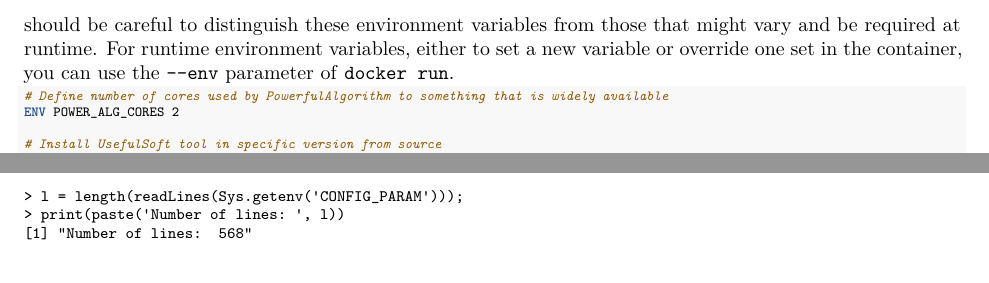
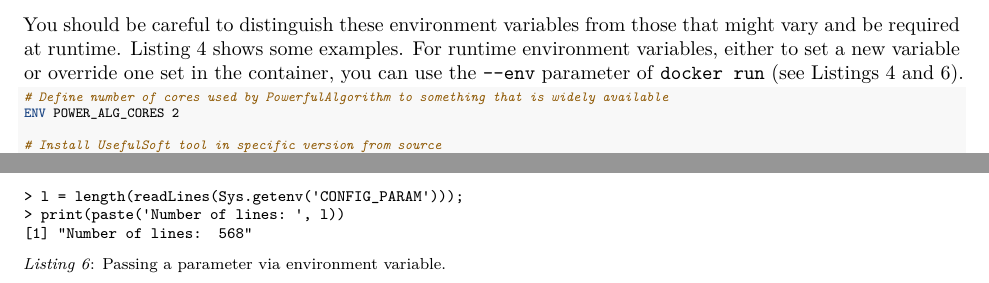
Before and after one commit to nuest/ten-simple-rules-dockerfiles, an R Markdown document (ten-simple-rules-dockerfiles.Rmd): two parts of pages 10 and 14 of 21, joined at a grey line, cut so that both start at the same text. Rendered offline with R 4.5, knitr and Pandoc, then LaTeX, with nearby package versions; drawn as R Markdown's standard PDF in place of the format the file asks for.

Commit message:
add missing Listing name and reference to listings

````diff
--- a/ten-simple-rules-dockerfiles.Rmd
+++ b/ten-simple-rules-dockerfiles.Rmd
@@ -447,7 +447,8 @@ _Listing&nbsp;3_: Commonly used labels.
 The [`ENV` instruction](https://docs.docker.com/engine/reference/builder/#env) in a `Dockerfile` allows for defining environment variables.
 These variables persist inside the container and can be useful for example for (i) setting software versions or paths and reusing them across multiple instructions to avoid mistakes, (ii) specifying metadata intended to be discovered by installed libraries or software, or (iii) adding binaries to the path (`PATH`) or library path (`LD_LIBRARY_PATH`).
 You should be careful to distinguish these environment variables from those that might vary and be required at runtime.
-For runtime environment variables, either to set a new variable or override one set in the container, you can use the `--env` parameter of `docker run`.
+Listing&nbsp;4 shows some examples.
+For runtime environment variables, either to set a new variable or override one set in the container, you can use the `--env` parameter of `docker run` (see Listings&nbsp;4 and&nbsp;6).
 
 \scriptsize
 
@@ -736,6 +737,8 @@ print(paste('Number of lines: ', l))
 [1] "Number of lines:  568"
 ```
 
+_Listing&nbsp;6_: Passing a parameter via environment variable.
+
 \normalsize
 
 If there is only a regular desktop application, the hosts window manager can be connected to the container.
````
